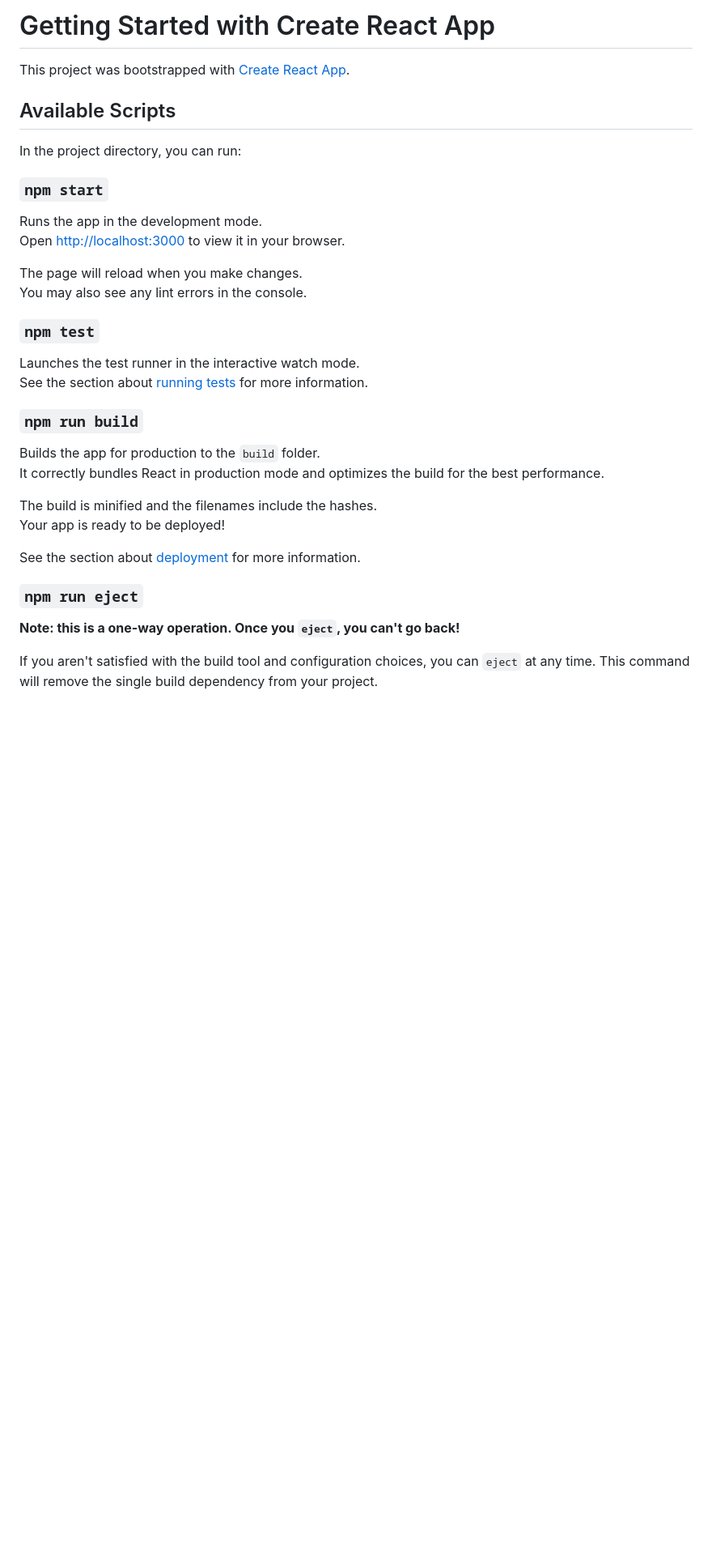
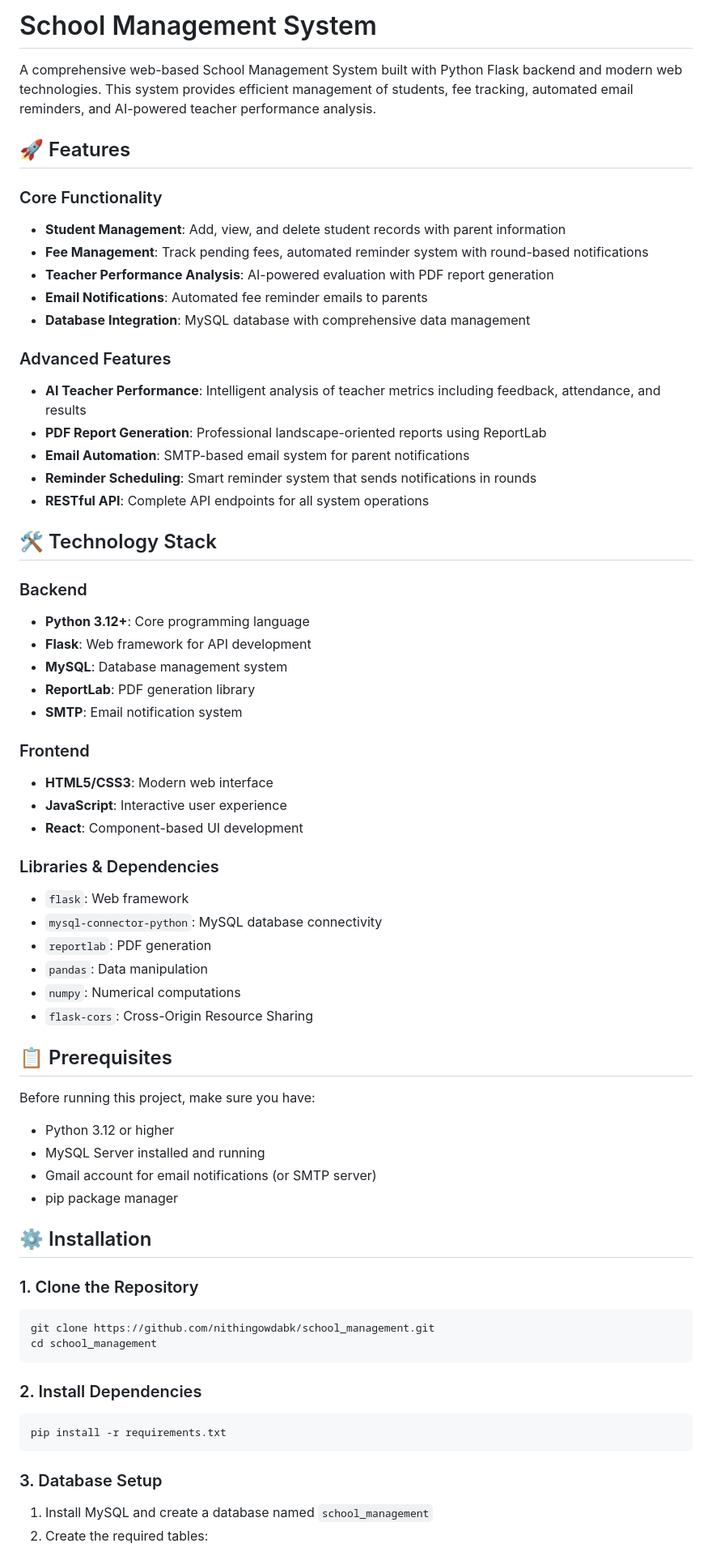
Before and after one commit to Nithingowdabk/school_management, a Markdown page: README.md, the part around the change printed below. Shown: that part at 81% size. GitHub-like rendering; blank space fills up the shorter version.

````diff
--- a/README.md
+++ b/README.md
@@ -1,37 +1,68 @@
-# Getting Started with Create React App
+# School Management System
 
-This project was bootstrapped with [Create React App](https://github.com/facebook/create-react-app).
+A comprehensive web-based School Management System built with Python Flask backend and modern web technologies. This system provides efficient management of students, fee tracking, automated email reminders, and AI-powered teacher performance analysis.
 
-## Available Scripts
+## 🚀 Features
 
-In the project directory, you can run:
+### Core Functionality
+- **Student Management**: Add, view, and delete student records with parent information
+- **Fee Management**: Track pending fees, automated reminder system with round-based notifications
+- **Teacher Performance Analysis**: AI-powered evaluation with PDF report generation
+- **Email Notifications**: Automated fee reminder emails to parents
+- **Database Integration**: MySQL database with comprehensive data management
 
-### `npm start`
+### Advanced Features
+- **AI Teacher Performance**: Intelligent analysis of teacher metrics including feedback, attendance, and results
+- **PDF Report Generation**: Professional landscape-oriented reports using ReportLab
+- **Email Automation**: SMTP-based email system for parent notifications
+- **Reminder Scheduling**: Smart reminder system that sends notifications in rounds
+- **RESTful API**: Complete API endpoints for all system operations
 
-Runs the app in the development mode.\
-Open [http://localhost:3000](http://localhost:3000) to view it in your browser.
+## 🛠️ Technology Stack
 
-The page will reload when you make changes.\
-You may also see any lint errors in the console.
+### Backend
+- **Python 3.12+**: Core programming language
+- **Flask**: Web framework for API development
+- **MySQL**: Database management system
+- **ReportLab**: PDF generation library
+- **SMTP**: Email notification system
 
-### `npm test`
+### Frontend
+- **HTML5/CSS3**: Modern web interface
+- **JavaScript**: Interactive user experience
+- **React**: Component-based UI development
 
-Launches the test runner in the interactive watch mode.\
-See the section about [running tests](https://facebook.github.io/create-react-app/docs/running-tests) for more information.
+### Libraries & Dependencies
+- `flask`: Web framework
+- `mysql-connector-python`: MySQL database connectivity
+- `reportlab`: PDF generation
+- `pandas`: Data manipulation
+- `numpy`: Numerical computations
+- `flask-cors`: Cross-Origin Resource Sharing
 
-### `npm run build`
+## 📋 Prerequisites
 
-Builds the app for production to the `build` folder.\
-It correctly bundles React in production mode and optimizes the build for the best performance.
+Before running this project, make sure you have:
 
-The build is minified and the filenames include the hashes.\
-Your app is ready to be deployed!
+- Python 3.12 or higher
+- MySQL Server installed and running
+- Gmail account for email notifications (or SMTP server)
+- pip package manager
 
-See the section about [deployment](https://facebook.github.io/create-react-app/docs/deployment) for more information.
+## ⚙️ Installation
 
-### `npm run eject`
+### 1. Clone the Repository
+```bash
+git clone https://github.com/nithingowdabk/school_management.git
+cd school_management
+```
 
-**Note: this is a one-way operation. Once you `eject`, you can't go back!**
+### 2. Install Dependencies
+```bash
+pip install -r requirements.txt
+```
 
-If you aren't satisfied with the build tool and configuration choices, you can `eject` at any time. This command will remove the single build dependency from your project.
+### 3. Database Setup
+1. Install MySQL and create a database named `school_management`
+2. Create the required tables:
 
````
Also changed, not shown: other parts of README.md (+200 -17 lines).
